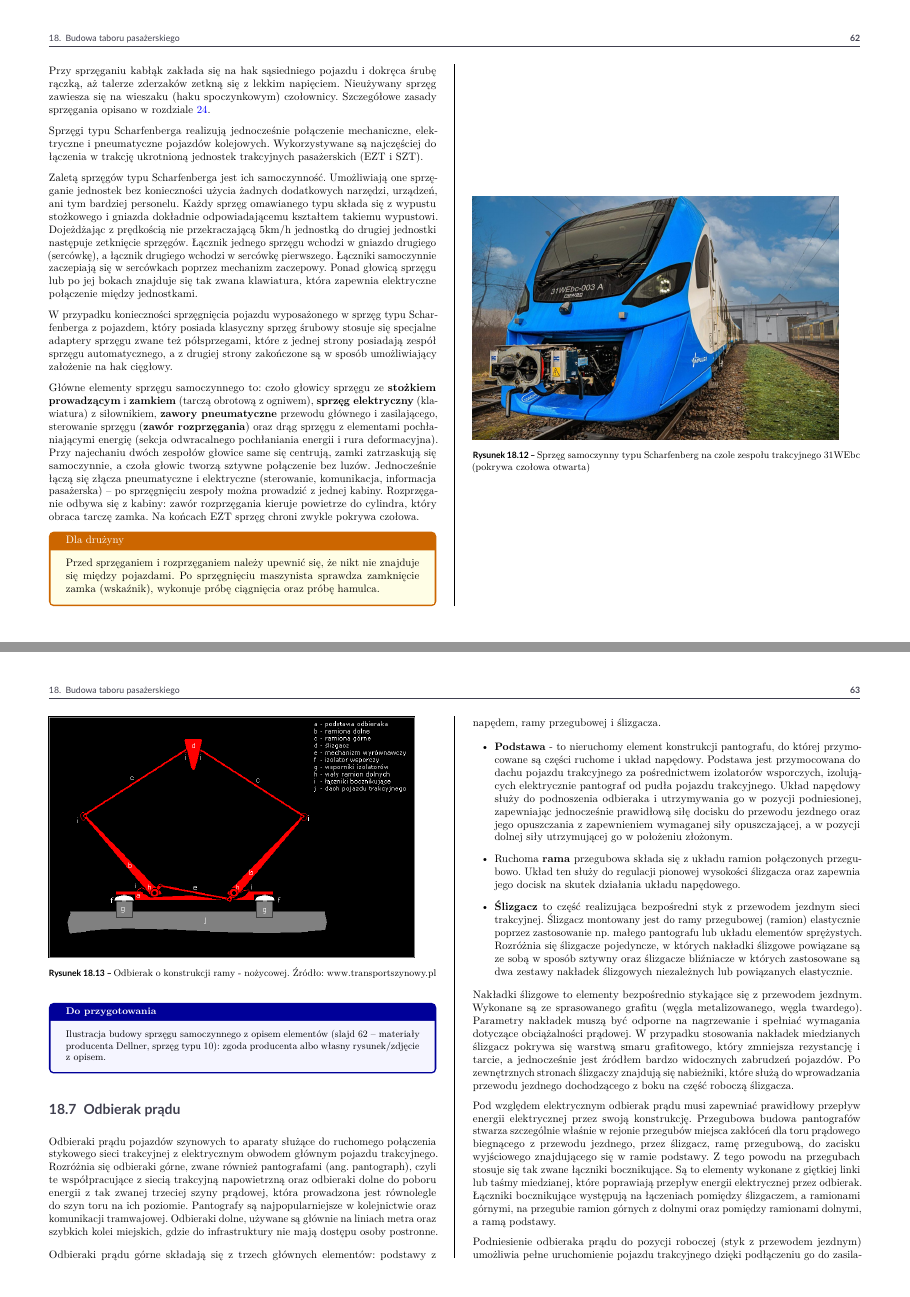
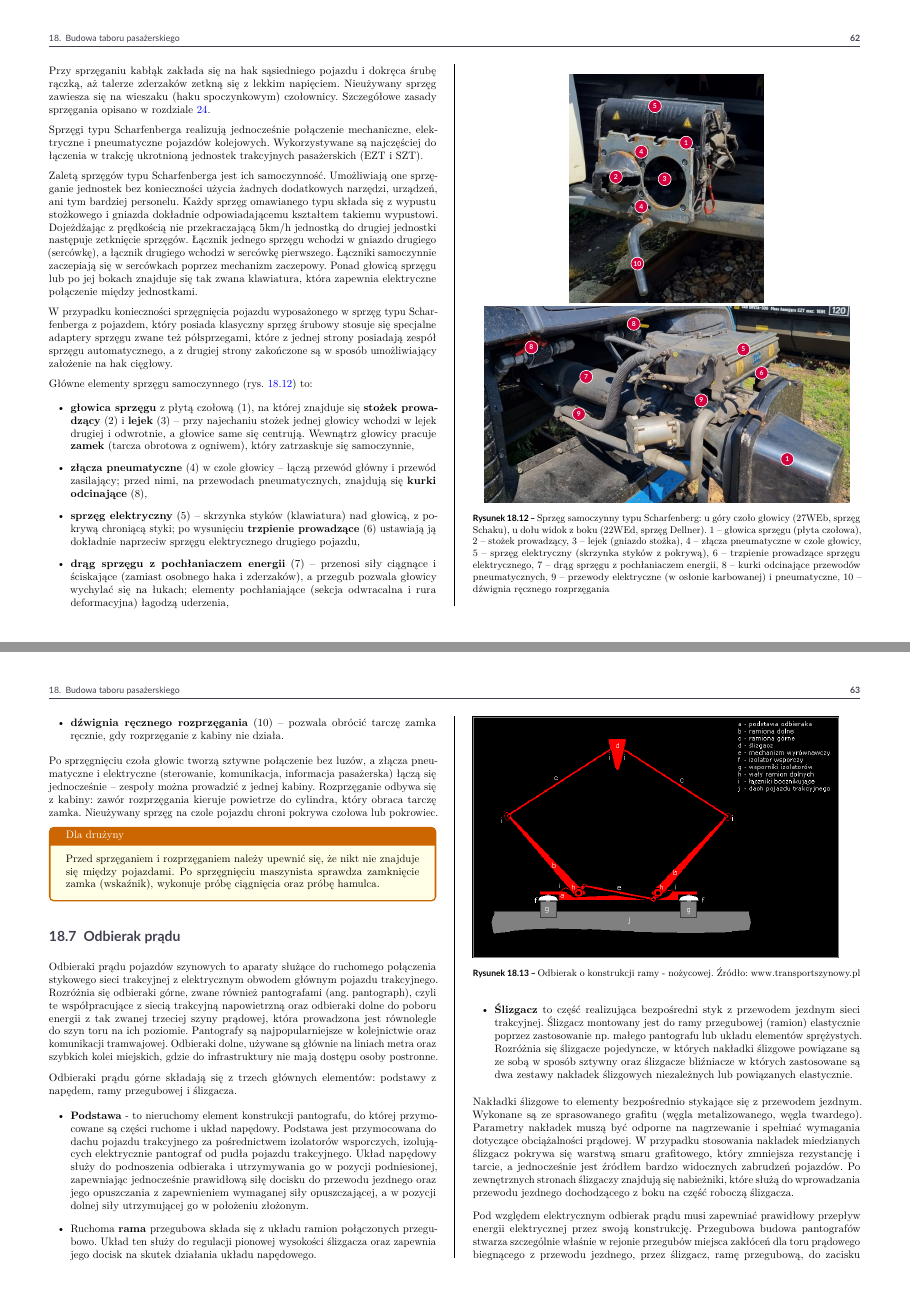
Before and after one commit to merkato/probable-journey, a LaTeX document (skrypt-kierownik.tex, which reads tabor.tex): pages 70 and 71 of 117, joined at a grey line. Compiled offline with pdfLaTeX.

Commit message:
Sprzęg samoczynny: własna ilustracja z opisem elementów
- rysunek z dwóch zdjęć autora (czoło głowicy 27WEb - Schaku,
  widok z boku 22WEd - Dellner) z numerowanymi odnośnikami w TikZ
- opis elementów 1-10 w podpisie i w tekście
- usunięte zdjęcie 31WEbc z prezentacji i ramka o zgodzie Dellner

Co-Authored-By: Claude Opus 5.5 <noreply@anthropic.com>
Claude-Session: https://claude.ai/code/session_01SHVa1hCq9PTAbqfrQi4wdo

```diff
--- a/tabor.tex
+++ b/tabor.tex
@@ -586,18 +586,52 @@ W przypadku konieczności sprzęgnięcia pojazdu wyposażonego w sprzęg typu Sc
 zespół sprzęgu automatycznego, a z drugiej strony zakończone są w sposób umożliwiający założenie na hak cięgłowy.
 
 \begin{figure}
-	\includegraphics[width=0.45\textwidth]{skryptkierownik-img/sprzeg-samoczynny-31webc.jpg}
-	\caption{Sprzęg samoczynny typu Scharfenberg na czole zespołu trakcyjnego 31WEbc (pokrywa czołowa otwarta)}
+	\centering
+	\newcommand{\nr}[3]{\node[circle, fill=crimson, draw=white, line width=0.6pt, text=white, inner sep=0.6pt, minimum size=4.2mm, font=\sffamily\bfseries\scriptsize] at (#1,#2) {#3};}
+	\begin{tikzpicture}
+		\node[anchor=south west, inner sep=0] (img) at (0,0) {\includegraphics[height=0.42\textheight]{skryptkierownik-img/sprzeg-samoczynny-czolo.jpg}};
+		\begin{scope}[x={(img.south east)}, y={(img.north west)}]
+			\nr{0.60}{0.70}{1}
+			\nr{0.24}{0.55}{2}
+			\nr{0.49}{0.54}{3}
+			\nr{0.37}{0.42}{4}
+			\nr{0.37}{0.66}{4}
+			\nr{0.44}{0.86}{5}
+			\nr{0.35}{0.17}{10}
+		\end{scope}
+	\end{tikzpicture}\par\smallskip
+	\begin{tikzpicture}
+		\node[anchor=south west, inner sep=0] (img) at (0,0) {\includegraphics[width=0.45\textwidth]{skryptkierownik-img/sprzeg-samoczynny-bok.jpg}};
+		\begin{scope}[x={(img.south east)}, y={(img.north west)}]
+			\nr{0.83}{0.22}{1}
+			\nr{0.71}{0.78}{5}
+			\nr{0.76}{0.66}{6}
+			\nr{0.28}{0.64}{7}
+			\nr{0.13}{0.79}{8}
+			\nr{0.41}{0.91}{8}
+			\nr{0.26}{0.45}{9}
+			\nr{0.595}{0.52}{9}
+		\end{scope}
+	\end{tikzpicture}
+	\caption{Sprzęg samoczynny typu Scharfenberg: u góry czoło głowicy (27WEb, sprzęg Schaku), u dołu widok z boku (22WEd, sprzęg Dellner). 1 – głowica sprzęgu (płyta czołowa), 2 – stożek prowadzący, 3 – lejek (gniazdo stożka), 4 – złącza pneumatyczne w czole głowicy, 5 – sprzęg elektryczny (skrzynka styków z pokrywą), 6 – trzpienie prowadzące sprzęgu elektrycznego, 7 – drąg sprzęgu z pochłaniaczem energii, 8 – kurki odcinające przewodów pneumatycznych, 9 – przewody elektryczne (w osłonie karbowanej) i pneumatyczne, 10 – dźwignia ręcznego rozprzęgania}
 	\label{fig:sprzegscharfenberg}
 \end{figure}
 
-Główne elementy sprzęgu samoczynnego to: czoło głowicy sprzęgu ze \textbf{stożkiem prowadzącym} i \textbf{zamkiem} (tarczą obrotową z ogniwem), \textbf{sprzęg elektryczny} (klawiatura) z siłownikiem, \textbf{zawory pneumatyczne} przewodu głównego i zasilającego, sterowanie sprzęgu (\textbf{zawór rozprzęgania}) oraz drąg sprzęgu z elementami pochłaniającymi energię (sekcja odwracalnego pochłaniania energii i rura deformacyjna). Przy najechaniu dwóch zespołów głowice same się centrują, zamki zatrzaskują się samoczynnie, a czoła głowic tworzą sztywne połączenie bez luzów. Jednocześnie łączą się złącza pneumatyczne i elektryczne (sterowanie, komunikacja, informacja pasażerska) – po sprzęgnięciu zespoły można prowadzić z jednej kabiny. Rozprzęganie odbywa się z kabiny: zawór rozprzęgania kieruje powietrze do cylindra, który obraca tarczę zamka. Na końcach EZT sprzęg chroni zwykle pokrywa czołowa.
+Główne elementy sprzęgu samoczynnego (rys. \ref{fig:sprzegscharfenberg}) to:
+\begin{itemize}
+	\item \textbf{głowica sprzęgu} z płytą czołową (1), na której znajduje się \textbf{stożek prowadzący} (2) i \textbf{lejek} (3) – przy najechaniu stożek jednej głowicy wchodzi w lejek drugiej i odwrotnie, a głowice same się centrują. Wewnątrz głowicy pracuje \textbf{zamek} (tarcza obrotowa z ogniwem), który zatrzaskuje się samoczynnie,
+	\item \textbf{złącza pneumatyczne} (4) w czole głowicy – łączą przewód główny i przewód zasilający; przed nimi, na przewodach pneumatycznych, znajdują się \textbf{kurki odcinające} (8),
+	\item \textbf{sprzęg elektryczny} (5) – skrzynka styków (klawiatura) nad głowicą, z pokrywą chroniącą styki; po wysunięciu \textbf{trzpienie prowadzące} (6) ustawiają ją dokładnie naprzeciw sprzęgu elektrycznego drugiego pojazdu,
+	\item \textbf{drąg sprzęgu z pochłaniaczem energii} (7) – przenosi siły ciągnące i ściskające (zamiast osobnego haka i zderzaków), a przegub pozwala głowicy wychylać się na łukach; elementy pochłaniające (sekcja odwracalna i rura deformacyjna) łagodzą uderzenia,
+	\item \textbf{dźwignia ręcznego rozprzęgania} (10) – pozwala obrócić tarczę zamka ręcznie, gdy rozprzęganie z kabiny nie działa.
+\end{itemize}
+
+Po sprzęgnięciu czoła głowic tworzą sztywne połączenie bez luzów, a złącza pneumatyczne i elektryczne (sterowanie, komunikacja, informacja pasażerska) łączą się jednocześnie – zespoły można prowadzić z jednej kabiny. Rozprzęganie odbywa się z kabiny: zawór rozprzęgania kieruje powietrze do cylindra, który obraca tarczę zamka. Nieużywany sprzęg na czole pojazdu chroni pokrywa czołowa lub pokrowiec.
 
 \begin{tcolorbox}[colback=yellow!10!white,colframe=orange!80!black,title=Dla drużyny]
 	Przed sprzęganiem i rozprzęganiem należy upewnić się, że nikt nie znajduje się między pojazdami. Po sprzęgnięciu maszynista sprawdza zamknięcie zamka (wskaźnik), wykonuje próbę ciągnięcia oraz próbę hamulca.
 \end{tcolorbox}
 
-\material{Ilustracja budowy sprzęgu samoczynnego z opisem elementów (slajd 62 – materiały producenta Dellner, sprzęg typu 10): zgoda producenta albo własny rysunek/zdjęcie z opisem.}
 
 
 \section{Odbierak prądu}
```
Also changed, not shown: MATERIALY-TABOR.md (+4 -3 lines), skryptkierownik-img/sprzeg-samoczynny-31webc.jpg (deleted), skryptkierownik-img/sprzeg-samoczynny-bok.jpg (added), skryptkierownik-img/sprzeg-samoczynny-czolo.jpg (added).
